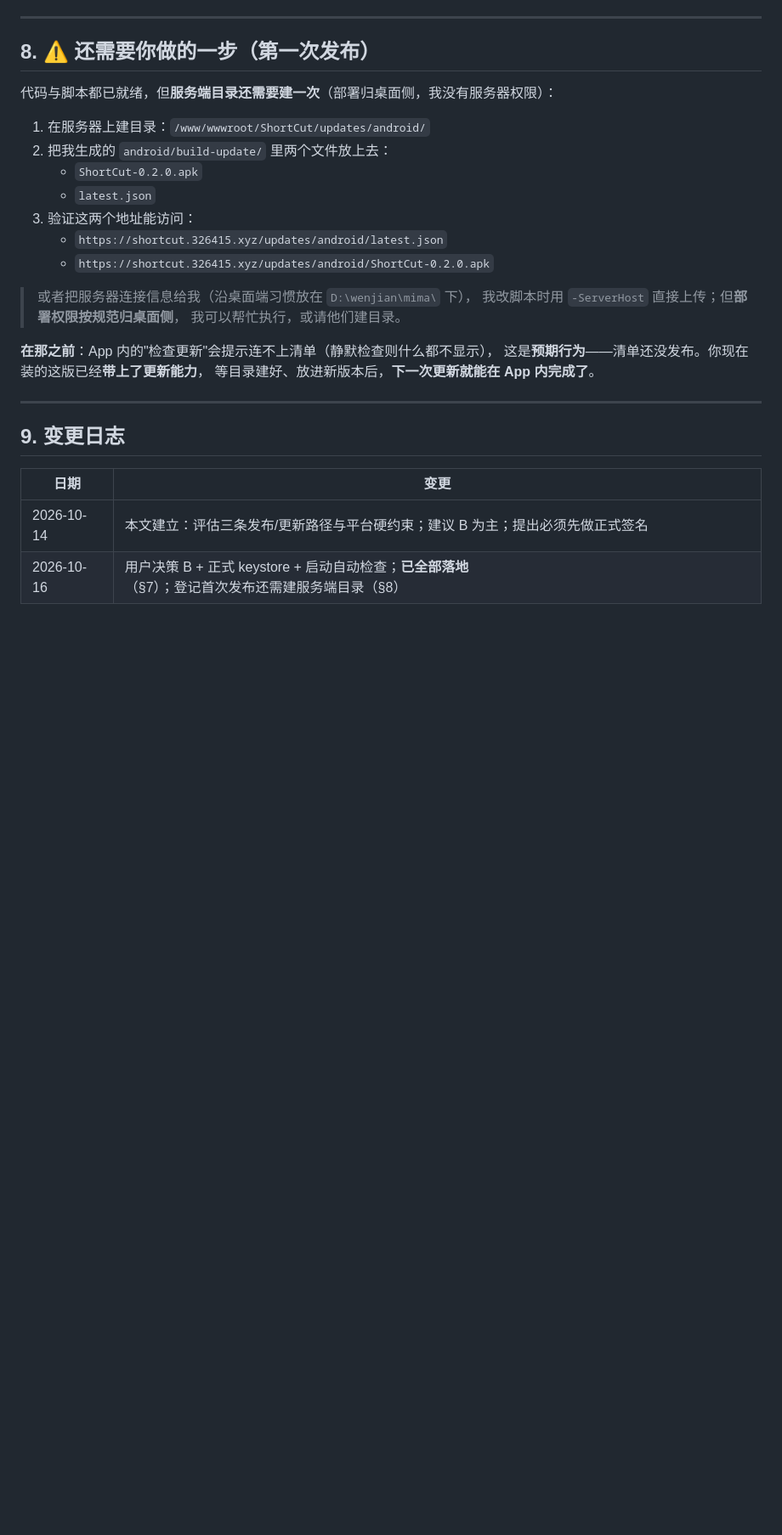
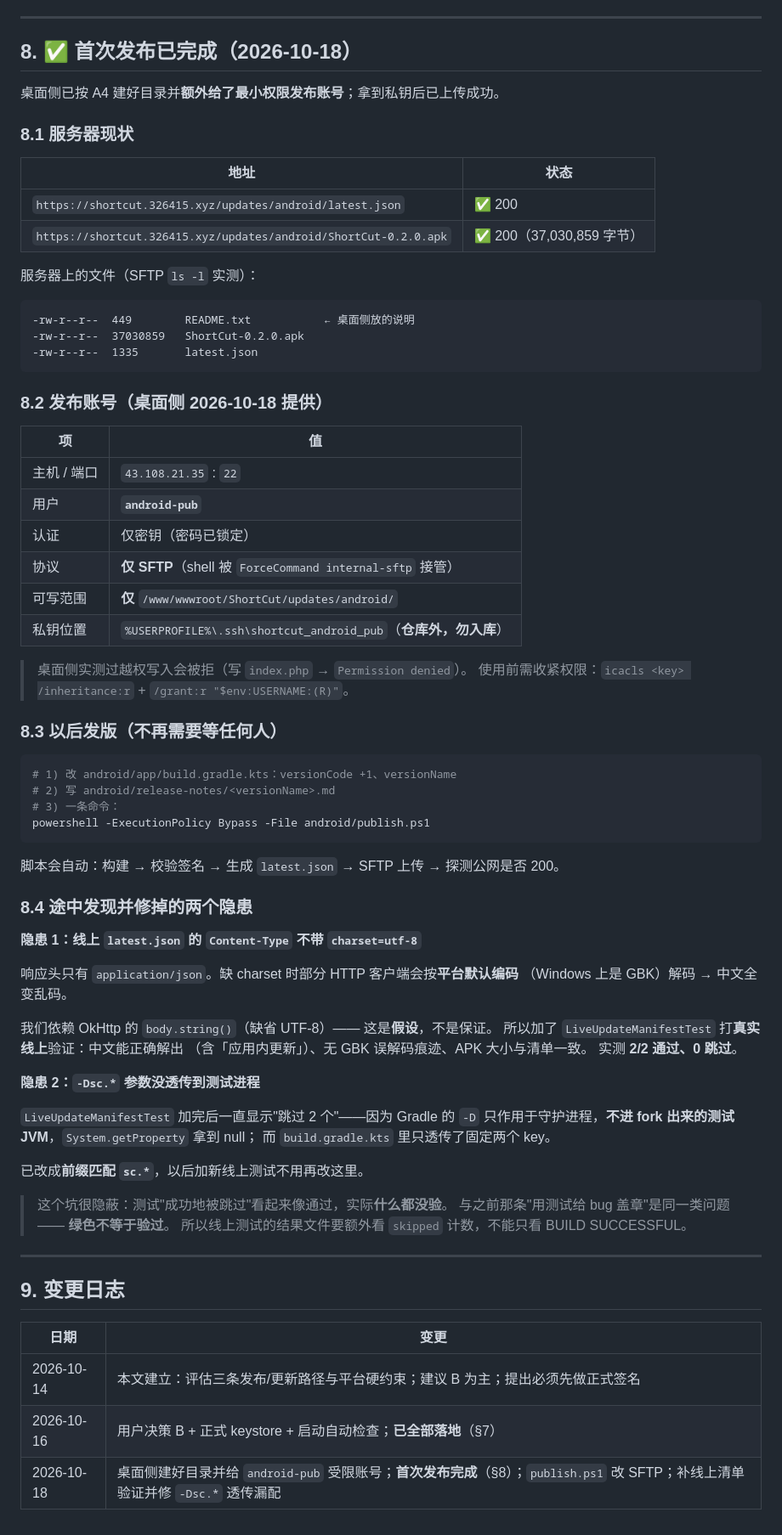
Before and after one commit to 3264156243/shortcut, a Markdown page: docs/android/安卓端发布与更新方案.md, the part around the change. Shown at 85% size. GitHub-like rendering; blank space fills up the shorter version.

Commit message:
docs: A4 闭环完成 —— 首次发布已上传，公网 200
用桌面侧给的 android-pub 受限账号 SFTP 上传成功：
  latest.json 1335 bytes / ShortCut-0.2.0.apk 37030859 bytes，均 200

发布方案 §8 记录：
- 服务器现状与发布账号权限范围
- 以后发版一条命令，不再需要等任何人
- 两个途中修掉的隐患：Content-Type 缺 charset、-Dsc.* 透传漏配
  ★ 后者很有隐蔽性：测试'成功地被跳过'看起来像通过，实际什么都没验，
    所以线上测试必须额外看 skipped 计数，不能只看 BUILD SUCCESSFUL

问答台：
- A4 标记完成并写回执（确认遵守只传该目录、私钥不入库等约定）
- 给桌面侧一条非阻塞建议：latest.json 补 charset=utf-8
  （PowerShell 里撞到乱码；OkHttp 已实测不受影响）
- 待办表更新 T15/T16 完成、T17 已受理待改、T18 新增可选建议

````diff
--- a/docs/android/安卓端发布与更新方案.md
+++ b/docs/android/安卓端发布与更新方案.md
@@ -299,25 +299,72 @@ powershell -ExecutionPolicy Bypass -File android/publish.ps1 -SkipUpload
 
 ---
 
-## 8. ⚠️ 还需要你做的一步（第一次发布）
+## 8. ✅ 首次发布已完成（2026-10-18）
 
-代码与脚本都已就绪，但**服务端目录还需要建一次**（部署归桌面侧，我没有服务器权限）：
+桌面侧已按 A4 建好目录并**额外给了最小权限发布账号**；拿到私钥后已上传成功。
 
-1. 在服务器上建目录：`/www/wwwroot/ShortCut/updates/android/`
-2. 把我生成的 `android/build-update/` 里两个文件放上去：
-   - `ShortCut-0.2.0.apk`
-   - `latest.json`
-3. 验证这两个地址能访问：
-   - `https://shortcut.326415.xyz/updates/android/latest.json`
-   - `https://shortcut.326415.xyz/updates/android/ShortCut-0.2.0.apk`
+### 8.1 服务器现状
 
-> 或者把服务器连接信息给我（沿桌面端习惯放在 `D:\wenjian\mima\` 下），
-> 我改脚本时用 `-ServerHost` 直接上传；但**部署权限按规范归桌面侧**，
-> 我可以帮忙执行，或请他们建目录。
+| 地址 | 状态 |
+|---|---|
+| `https://shortcut.326415.xyz/updates/android/latest.json` | ✅ 200 |
+| `https://shortcut.326415.xyz/updates/android/ShortCut-0.2.0.apk` | ✅ 200（37,030,859 字节） |
 
-**在那之前**：App 内的"检查更新"会提示连不上清单（静默检查则什么都不显示），
-这是**预期行为**——清单还没发布。你现在装的这版已经**带上了更新能力**，
-等目录建好、放进新版本后，**下一次更新就能在 App 内完成了**。
+服务器上的文件（SFTP `ls -l` 实测）：
+```
+-rw-r--r--  449        README.txt           ← 桌面侧放的说明
+-rw-r--r--  37030859   ShortCut-0.2.0.apk
+-rw-r--r--  1335       latest.json
+```
+
+### 8.2 发布账号（桌面侧 2026-10-18 提供）
+
+| 项 | 值 |
+|---|---|
+| 主机 / 端口 | `43.108.21.35` : `22` |
+| 用户 | **`android-pub`** |
+| 认证 | 仅密钥（密码已锁定） |
+| 协议 | **仅 SFTP**（shell 被 `ForceCommand internal-sftp` 接管） |
+| 可写范围 | **仅** `/www/wwwroot/ShortCut/updates/android/` |
+| 私钥位置 | `%USERPROFILE%\.ssh\shortcut_android_pub`（**仓库外，勿入库**） |
+
+> 桌面侧实测过越权写入会被拒（写 `index.php` → `Permission denied`）。
+> 使用前需收紧权限：`icacls <key> /inheritance:r` + `/grant:r "$env:USERNAME:(R)"`。
+
+### 8.3 以后发版（不再需要等任何人）
+
+```powershell
+# 1) 改 android/app/build.gradle.kts：versionCode +1、versionName
+# 2) 写 android/release-notes/<versionName>.md
+# 3) 一条命令：
+powershell -ExecutionPolicy Bypass -File android/publish.ps1
+```
+
+脚本会自动：构建 → 校验签名 → 生成 `latest.json` → SFTP 上传 → 探测公网是否 200。
+
+### 8.4 途中发现并修掉的两个隐患
+
+**隐患 1：线上 `latest.json` 的 `Content-Type` 不带 `charset=utf-8`**
+
+响应头只有 `application/json`。缺 charset 时部分 HTTP 客户端会按**平台默认编码**
+（Windows 上是 GBK）解码 → 中文全变乱码。
+
+我们依赖 OkHttp 的 `body.string()`（缺省 UTF-8）—— 这是**假设**，不是保证。
+所以加了 `LiveUpdateManifestTest` 打**真实线上**验证：中文能正确解出
+（含「应用内更新」）、无 GBK 误解码痕迹、APK 大小与清单一致。
+实测 **2/2 通过、0 跳过**。
+
+**隐患 2：`-Dsc.*` 参数没透传到测试进程**
+
+`LiveUpdateManifestTest` 加完后一直显示"跳过 2 个"——因为 Gradle 的 `-D`
+只作用于守护进程，**不进 fork 出来的测试 JVM**，`System.getProperty` 拿到 null；
+而 `build.gradle.kts` 里只透传了固定两个 key。
+
+已改成**前缀匹配 `sc.*`**，以后加新线上测试不用再改这里。
+
+> 这个坑很隐蔽：测试"成功地被跳过"看起来像通过，实际**什么都没验**。
+> 与之前那条"用测试给 bug 盖章"是同一类问题 —— **绿色不等于验过**。
+> 所以线上测试的结果文件要额外看 `skipped` 计数，不能只看 BUILD SUCCESSFUL。
 
 ---
 
@@ -326,4 +373,5 @@ powershell -ExecutionPolicy Bypass -File android/publish.ps1 -SkipUpload
 | 日期 | 变更 |
 |---|---|
 | 2026-10-14 | 本文建立：评估三条发布/更新路径与平台硬约束；建议 B 为主；提出必须先做正式签名 |
-| 2026-10-16 | 用户决策 B + 正式 keystore + 启动自动检查；**已全部落地**（§7）；登记首次发布还需建服务端目录（§8） |
+| 2026-10-16 | 用户决策 B + 正式 keystore + 启动自动检查；**已全部落地**（§7） |
+| 2026-10-18 | 桌面侧建好目录并给 `android-pub` 受限账号；**首次发布完成**（§8）；`publish.ps1` 改 SFTP；补线上清单验证并修 `-Dsc.*` 透传漏配 |
````
Also changed, not shown: docs/协作交流-问答台.md (+39 -3 lines).
